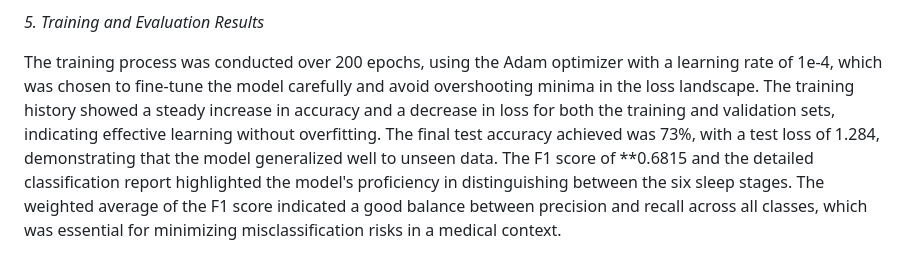
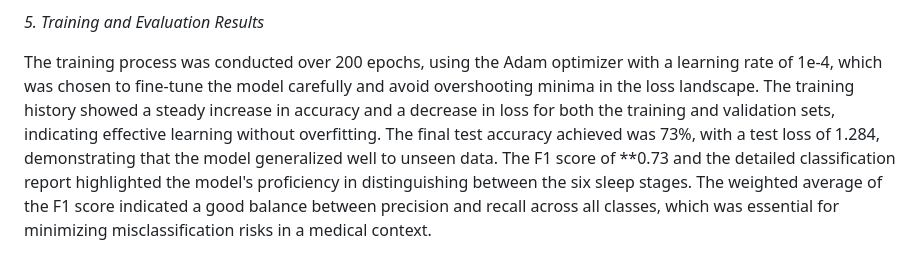
Before and after one commit to dhananjay6561/Snoozify, a Markdown page: Readme.md, the part around the change. Drawn GitHub-style.

```diff
--- a/Readme.md
+++ b/Readme.md
@@ -97,7 +97,7 @@ The optimal threshold for the adjacency matrix was determined by analyzing the c
 
 *5. Training and Evaluation Results*
 
-The training process was conducted over 200 epochs, using the Adam optimizer with a learning rate of 1e-4, which was chosen to fine-tune the model carefully and avoid overshooting minima in the loss landscape. The training history showed a steady increase in accuracy and a decrease in loss for both the training and validation sets, indicating effective learning without overfitting. The final test accuracy achieved was 73%, with a test loss of 1.284, demonstrating that the model generalized well to unseen data. The F1 score of **0.6815 and the detailed classification report highlighted the model's proficiency in distinguishing between the six sleep stages. The weighted average of the F1 score indicated a good balance between precision and recall across all classes, which was essential for minimizing misclassification risks in a medical context.
+The training process was conducted over 200 epochs, using the Adam optimizer with a learning rate of 1e-4, which was chosen to fine-tune the model carefully and avoid overshooting minima in the loss landscape. The training history showed a steady increase in accuracy and a decrease in loss for both the training and validation sets, indicating effective learning without overfitting. The final test accuracy achieved was 73%, with a test loss of 1.284, demonstrating that the model generalized well to unseen data. The F1 score of **0.73 and the detailed classification report highlighted the model's proficiency in distinguishing between the six sleep stages. The weighted average of the F1 score indicated a good balance between precision and recall across all classes, which was essential for minimizing misclassification risks in a medical context.
 
 ![Introduction](Images/10.png)
 ![Introduction](Images/6.png)
```
